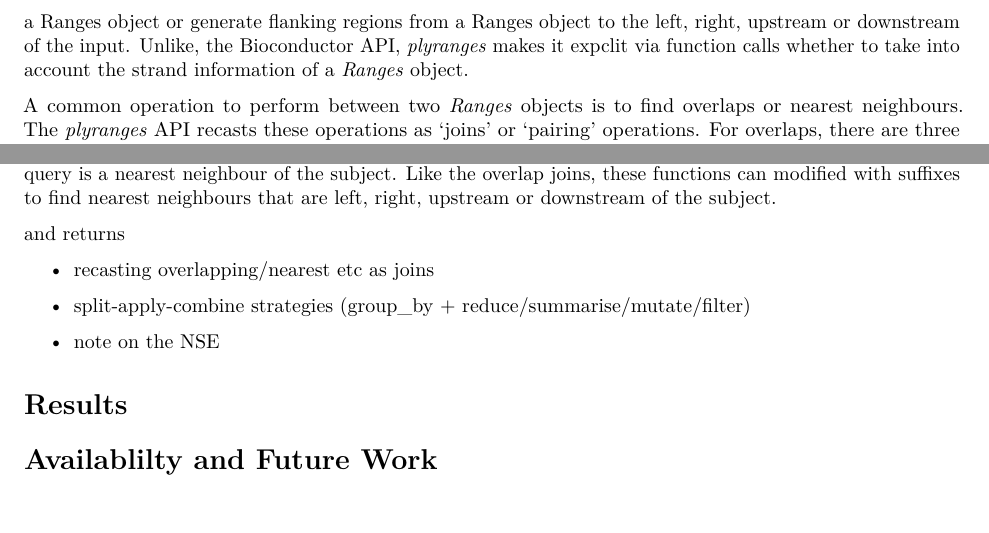
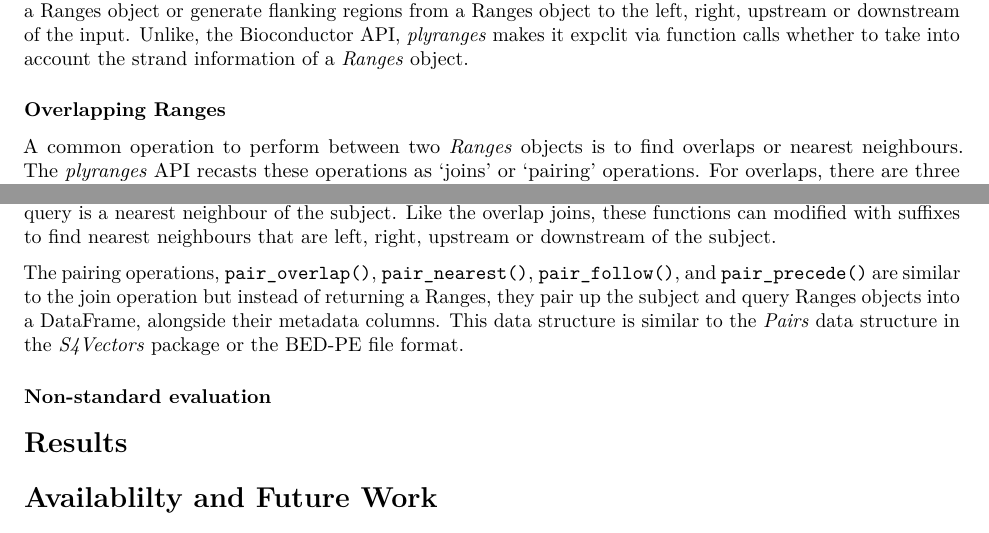
Before and after one commit to sa-lee/plyranges-paper, an R Markdown document (paper.Rmd): two parts of page 3 of 4, joined at a grey line, cut so that both start at the same text. Rendered offline with R 4.5, knitr and Pandoc, then LaTeX, with nearby package versions; drawn as R Markdown's standard PDF in place of the format the file asks for.

Commit message:
higher level headings

```diff
--- a/paper.Rmd
+++ b/paper.Rmd
@@ -132,6 +136,8 @@ all coordinates in a Ranges object or generate flanking regions from a Ranges
 object to the left, right, upstream or downstream of the input. Unlike, the
 Bioconductor API, _plyranges_ makes it expclit via function calls whether to
 take into account the strand information of a _Ranges_ object.
+
+### Overlapping Ranges
 
 A common operation to perform between two _Ranges_ objects is to find overlaps
 or nearest neighbours. The _plyranges_ API recasts these operations as 'joins'
@@ -162,4 +168,11 @@ the subject ranges when the query is a nearest neighbour of the subject. Like
 the overlap joins, these functions can modified with suffixes to find nearest
 neighbours that are left, right, upstream or downstream of the subject.
 
+The pairing operations, `pair_overlap()`, `pair_nearest()`, `pair_follow()`,
+and `pair_precede()` are similar to the join operation but instead of returning
+a Ranges, they pair up the subject and query Ranges objects into a DataFrame,
+alongside their metadata columns. This data structure is similar to the _Pairs_
+data structure in the _S4Vectors_ package or the BED-PE file format.
+<!--- should also create convience methods for grouping by pairs and pairing up,
+unpairing, would also be useful for alignments too--->
 
@@ -166,12 +180,4 @@ neighbours that are left, right, upstream or downstream of the subject.
 
-
-and returns
-
-- recasting overlapping/nearest etc as joins
-
-- split-apply-combine strategies (group_by + reduce/summarise/mutate/filter)
-
-- note on the NSE
 
 # Results
 
```
Also changed, not shown: paper.Rmd (5 more changed lines).
